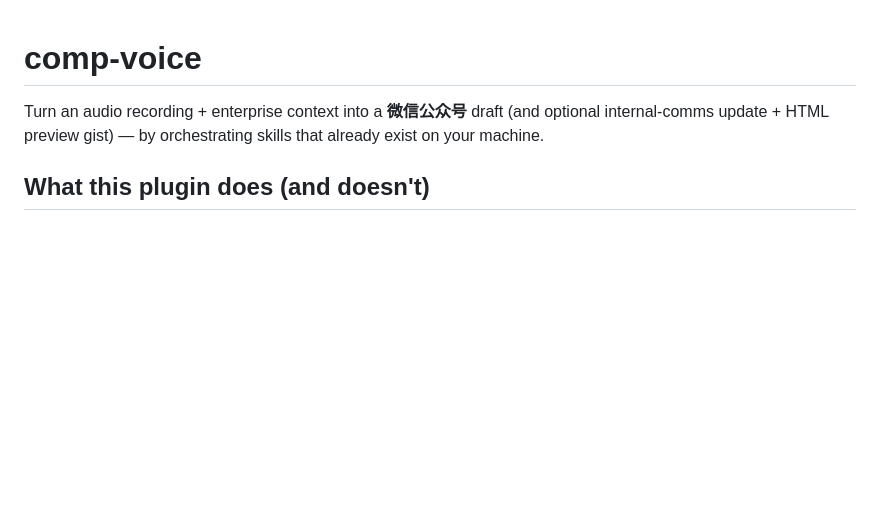
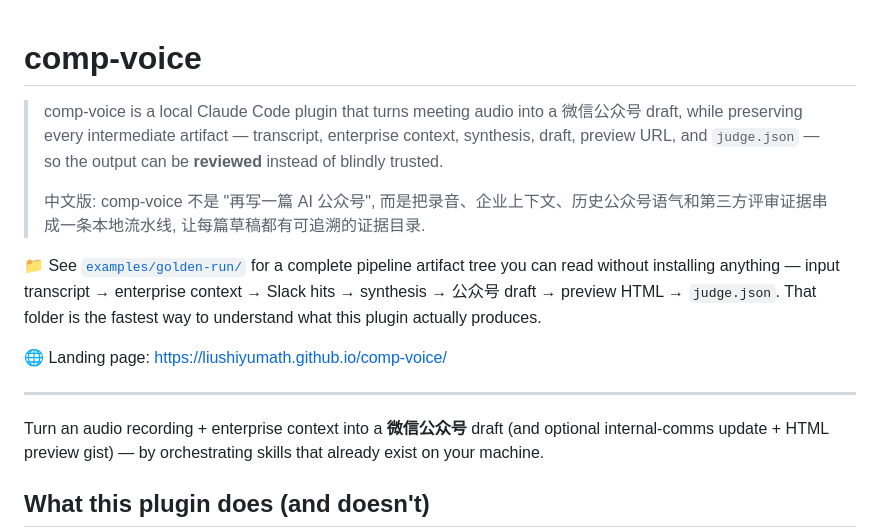
Before and after one commit to liush2yuxjtu/comp-voice, a Markdown page: README.md, the part around the change. Drawn GitHub-style; blank space fills up the shorter version.

Commit message:
readme: add one-line positioning + link to examples/golden-run/
Lede sentence (en + zh) reflects what's actually unique about this plugin —
the evidence trail, not "yet another AI writer". Pointer to examples/golden-run/
sits at the top so new readers can see the output shape before scrolling past
install instructions.

Co-Authored-By: Claude Opus 4.7 (1M context) <noreply@anthropic.com>

```diff
--- a/README.md
+++ b/README.md
@@ -1,4 +1,14 @@
 # comp-voice
+
+> comp-voice is a local Claude Code plugin that turns meeting audio into a 微信公众号 draft, while preserving every intermediate artifact — transcript, enterprise context, synthesis, draft, preview URL, and `judge.json` — so the output can be **reviewed** instead of blindly trusted.
+>
+> 中文版: comp-voice 不是 "再写一篇 AI 公众号", 而是把录音、企业上下文、历史公众号语气和第三方评审证据串成一条本地流水线, 让每篇草稿都有可追溯的证据目录.
+
+📁 See [`examples/golden-run/`](examples/golden-run/) for a complete pipeline artifact tree you can read without installing anything — input transcript → enterprise context → Slack hits → synthesis → 公众号 draft → preview HTML → `judge.json`. That folder is the fastest way to understand what this plugin actually produces.
+
+🌐 Landing page: <https://liushiyumath.github.io/comp-voice/>
+
+---
 
 Turn an audio recording + enterprise context into a **微信公众号** draft (and optional internal-comms update + HTML preview gist) — by orchestrating skills that already exist on your machine.
 
```
